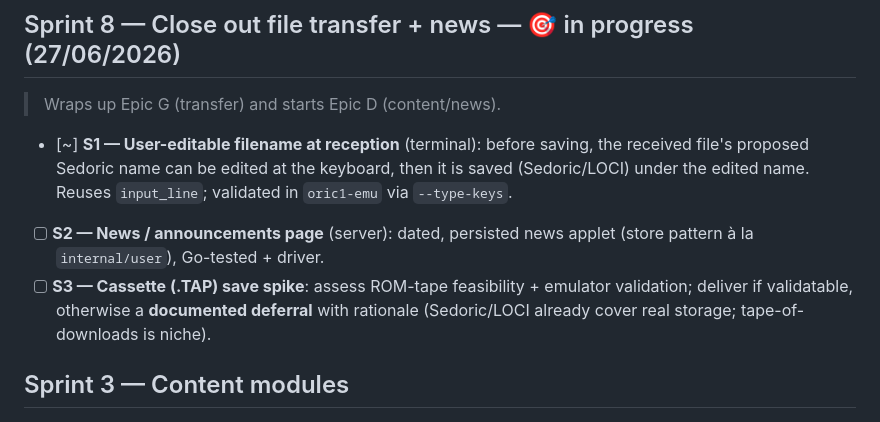
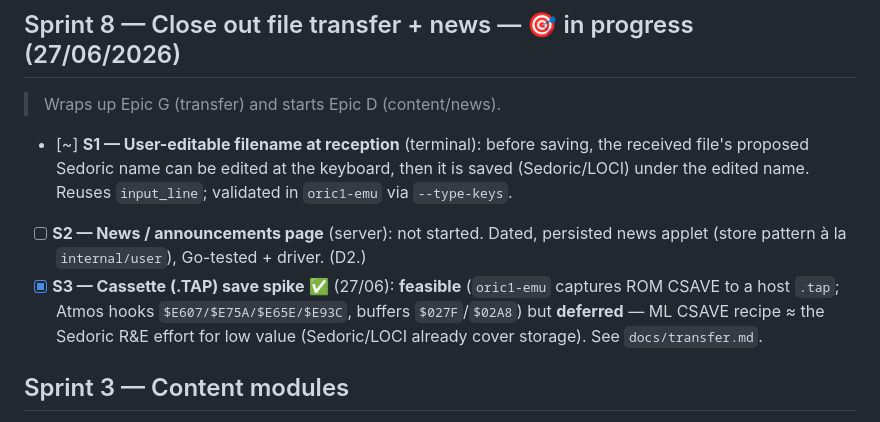
Before and after one commit to benedictemarty/bbsoric, a Markdown page: ROADMAP.md, the part around the change. Drawn GitHub-style.

```diff
--- a/ROADMAP.md
+++ b/ROADMAP.md
@@ -55,11 +55,12 @@
   received file's proposed Sedoric name can be edited at the keyboard, then it is
   saved (Sedoric/LOCI) under the edited name. Reuses `input_line`; validated in
   `oric1-emu` via `--type-keys`.
-- [ ] **S2 — News / announcements page** (server): dated, persisted news applet
-  (store pattern à la `internal/user`), Go-tested + driver.
-- [ ] **S3 — Cassette (.TAP) save spike**: assess ROM-tape feasibility + emulator
-  validation; deliver if validatable, otherwise a **documented deferral** with
-  rationale (Sedoric/LOCI already cover real storage; tape-of-downloads is niche).
+- [ ] **S2 — News / announcements page** (server): not started. Dated, persisted
+  news applet (store pattern à la `internal/user`), Go-tested + driver. (D2.)
+- [x] **S3 — Cassette (.TAP) save spike** ✅ (27/06): **feasible** (`oric1-emu`
+  captures ROM CSAVE to a host `.tap`; Atmos hooks `$E607/$E75A/$E65E/$E93C`,
+  buffers `$027F`/`$02A8`) but **deferred** — ML CSAVE recipe ≈ the Sedoric R&E
+  effort for low value (Sedoric/LOCI already cover storage). See `docs/transfer.md`.
 
 ## Sprint 3 — Content modules
 - [ ] Messaging / forum (read, post)
```
Also changed, not shown: docs/agile/backlog.md (+3 -2 lines), docs/transfer.md (+15 -2 lines).
